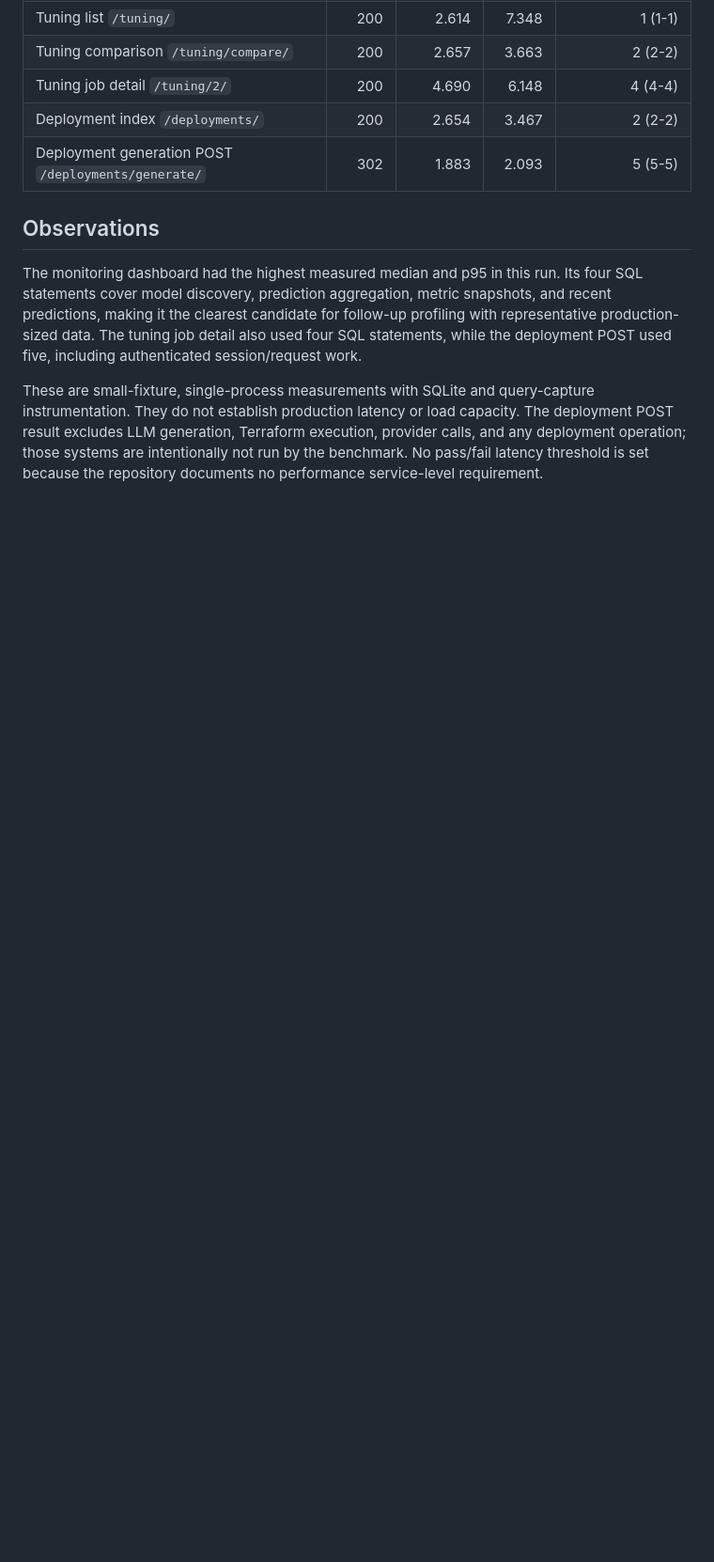
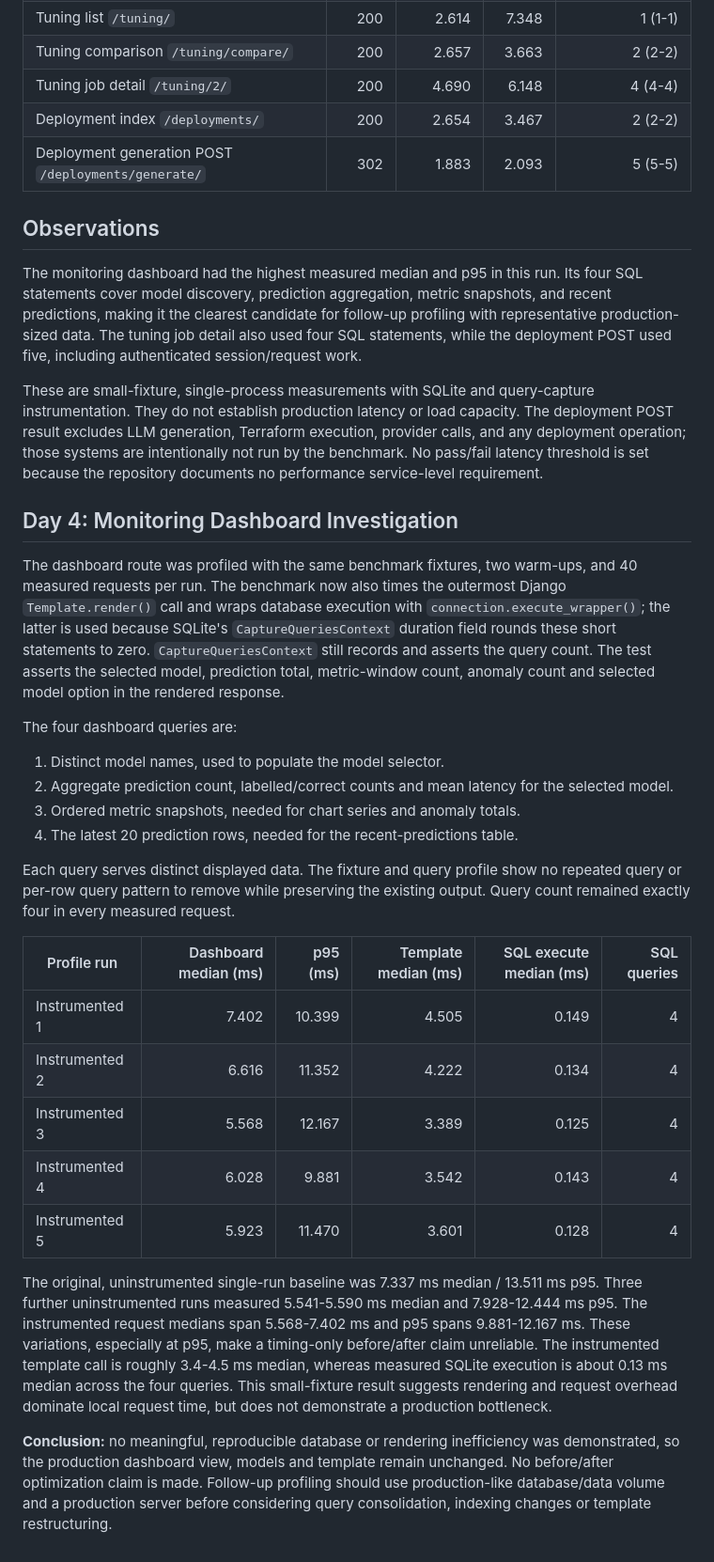
Before and after one commit to khpae1-beep/gen-5-project, a Markdown page: performance-baseline.md, the part around the change. Shown at 94% size. GitHub-like rendering; blank space fills up the shorter version.

Commit message:
test: document Day 4 performance analysis

```diff
--- a/performance-baseline.md
+++ b/performance-baseline.md
@@ -45,3 +45,28 @@ The test prints a fresh `ROUTE_PERFORMANCE_BASELINE` JSON record on each run.
 The monitoring dashboard had the highest measured median and p95 in this run. Its four SQL statements cover model discovery, prediction aggregation, metric snapshots, and recent predictions, making it the clearest candidate for follow-up profiling with representative production-sized data. The tuning job detail also used four SQL statements, while the deployment POST used five, including authenticated session/request work.
 
 These are small-fixture, single-process measurements with SQLite and query-capture instrumentation. They do not establish production latency or load capacity. The deployment POST result excludes LLM generation, Terraform execution, provider calls, and any deployment operation; those systems are intentionally not run by the benchmark. No pass/fail latency threshold is set because the repository documents no performance service-level requirement.
+
+## Day 4: Monitoring Dashboard Investigation
+
+The dashboard route was profiled with the same benchmark fixtures, two warm-ups, and 40 measured requests per run. The benchmark now also times the outermost Django `Template.render()` call and wraps database execution with `connection.execute_wrapper()`; the latter is used because SQLite's `CaptureQueriesContext` duration field rounds these short statements to zero. `CaptureQueriesContext` still records and asserts the query count. The test asserts the selected model, prediction total, metric-window count, anomaly count and selected model option in the rendered response.
+
+The four dashboard queries are:
+
+1. Distinct model names, used to populate the model selector.
+2. Aggregate prediction count, labelled/correct counts and mean latency for the selected model.
+3. Ordered metric snapshots, needed for chart series and anomaly totals.
+4. The latest 20 prediction rows, needed for the recent-predictions table.
+
+Each query serves distinct displayed data. The fixture and query profile show no repeated query or per-row query pattern to remove while preserving the existing output. Query count remained exactly four in every measured request.
+
+| Profile run | Dashboard median (ms) | p95 (ms) | Template median (ms) | SQL execute median (ms) | SQL queries |
+| --- | ---: | ---: | ---: | ---: | ---: |
+| Instrumented 1 | 7.402 | 10.399 | 4.505 | 0.149 | 4 |
+| Instrumented 2 | 6.616 | 11.352 | 4.222 | 0.134 | 4 |
+| Instrumented 3 | 5.568 | 12.167 | 3.389 | 0.125 | 4 |
+| Instrumented 4 | 6.028 | 9.881 | 3.542 | 0.143 | 4 |
+| Instrumented 5 | 5.923 | 11.470 | 3.601 | 0.128 | 4 |
+
+The original, uninstrumented single-run baseline was 7.337 ms median / 13.511 ms p95. Three further uninstrumented runs measured 5.541-5.590 ms median and 7.928-12.444 ms p95. The instrumented request medians span 5.568-7.402 ms and p95 spans 9.881-12.167 ms. These variations, especially at p95, make a timing-only before/after claim unreliable. The instrumented template call is roughly 3.4-4.5 ms median, whereas measured SQLite execution is about 0.13 ms median across the four queries. This small-fixture result suggests rendering and request overhead dominate local request time, but does not demonstrate a production bottleneck.
+
+**Conclusion:** no meaningful, reproducible database or rendering inefficiency was demonstrated, so the production dashboard view, models and template remain unchanged. No before/after optimization claim is made. Follow-up profiling should use production-like database/data volume and a production server before considering query consolidation, indexing changes or template restructuring.
```
